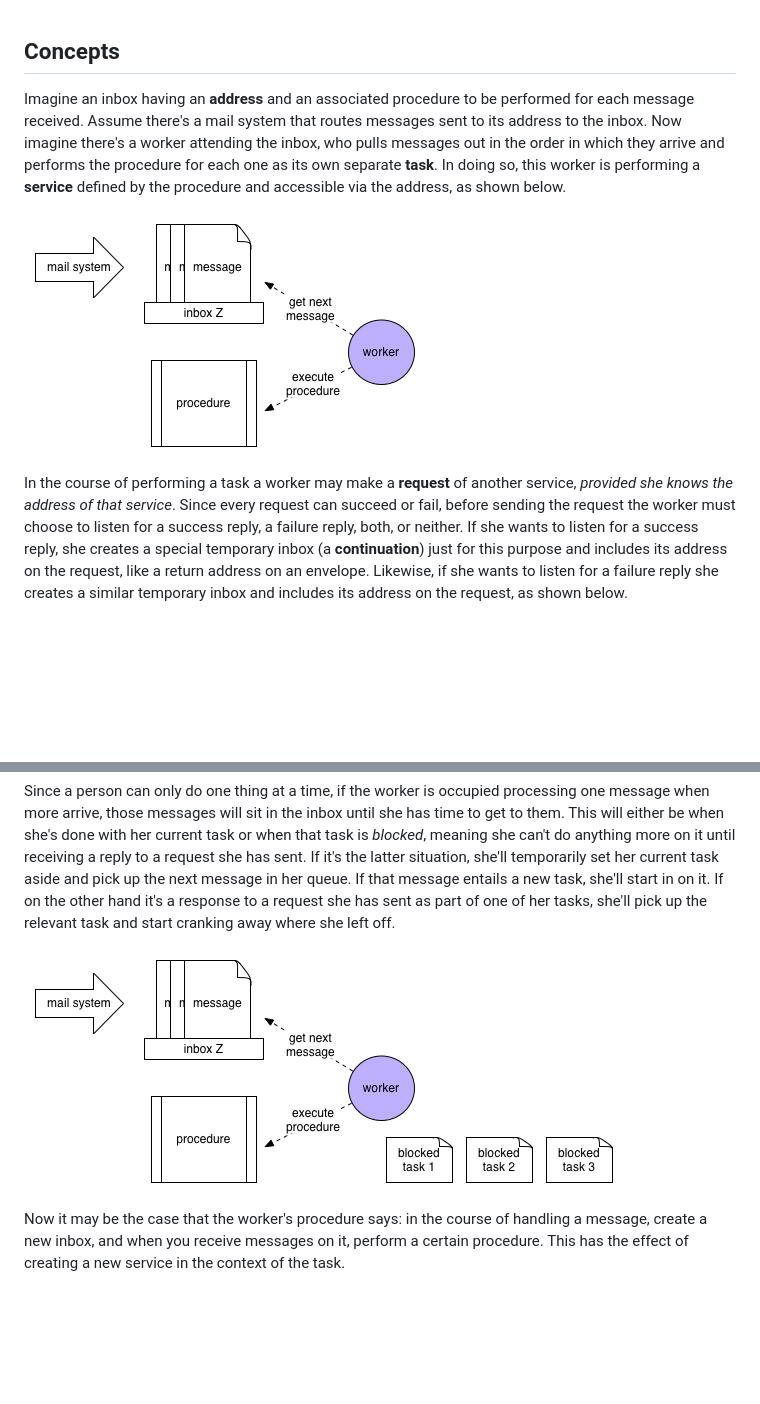
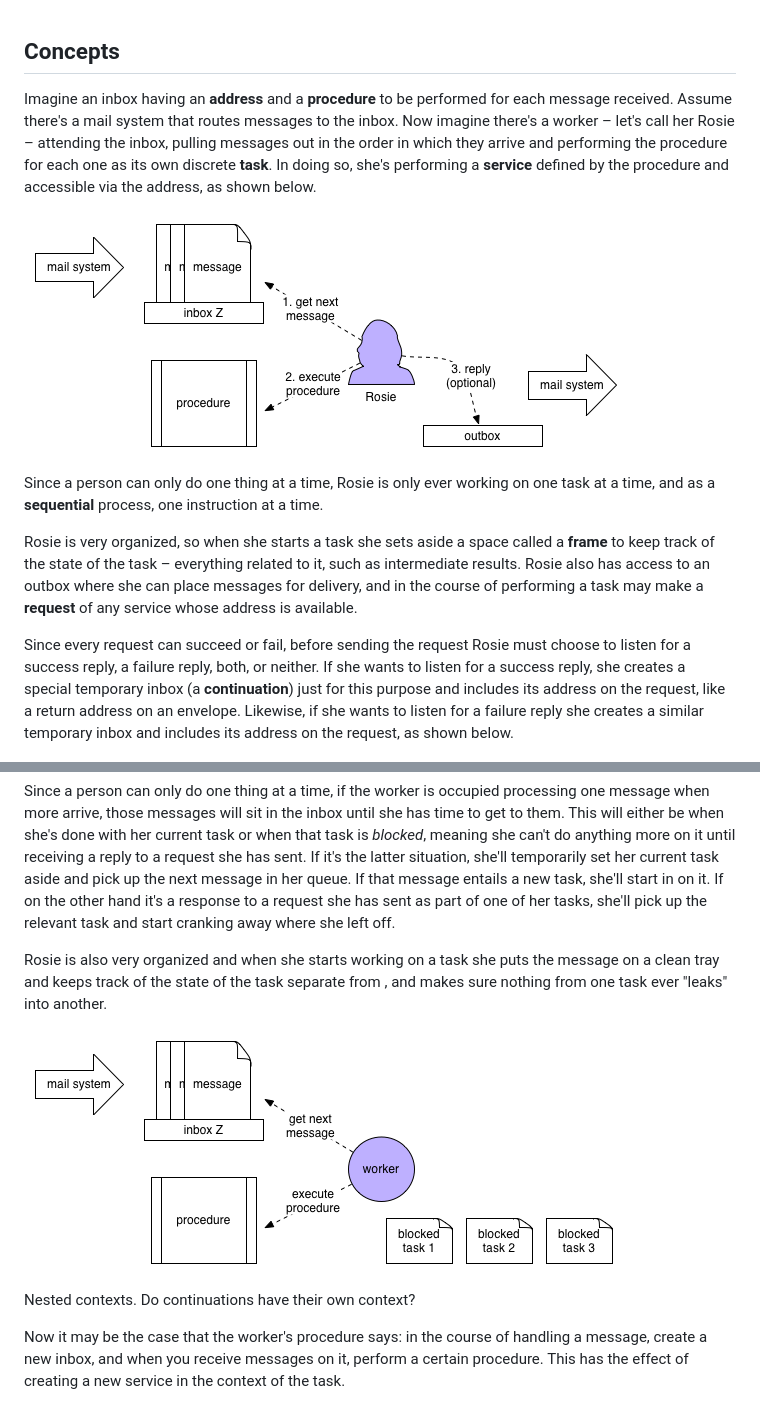
Before and after one commit to lo-language/velo, a Markdown page: docs/concepts.md, 2 parts joined by grey strips. GitHub-like rendering; pictures changed too: docs/images/concepts1.png; blank space fills up the shorter version.

Commit message:
improves docs

```diff
--- a/docs/concepts.md
+++ b/docs/concepts.md
@@ -1,10 +1,14 @@
 ## Concepts
 
-Imagine an inbox having an **address** and an associated procedure to be performed for each message received. Assume there's a mail system that routes messages sent to its address to the inbox. Now imagine there's a worker attending the inbox, who pulls messages out in the order in which they arrive and performs the procedure for each one as its own separate **task**. In doing so, this worker is performing a **service** defined by the procedure and accessible via the address, as shown below.
+Imagine an inbox having an **address** and a **procedure** to be performed for each message received. Assume there's a mail system that routes messages to the inbox. Now imagine there's a worker – let's call her Rosie – attending the inbox, pulling messages out in the order in which they arrive and performing the procedure for each one as its own discrete **task**. In doing so, she's performing a **service** defined by the procedure and accessible via the address, as shown below.
 
 ![an exa service](images/concepts1.png "an exa service")
 
-In the course of performing a task a worker may make a **request** of another service, *provided she knows the address of that service*. Since every request can succeed or fail, before sending the request the worker must choose to listen for a success reply, a failure reply, both, or neither. If she wants to listen for a success reply, she creates a special temporary inbox (a **continuation**) just for this purpose and includes its address on the request, like a return address on an envelope. Likewise, if she wants to listen for a failure reply she creates a similar temporary inbox and includes its address on the request, as shown below.
+Since a person can only do one thing at a time, Rosie is only ever working on one task at a time, and as a **sequential** process, one instruction at a time.
+
+Rosie is very organized, so when she starts a task she sets aside a space called a **frame** to keep track of the state of the task – everything related to it, such as intermediate results. Rosie also has access to an outbox where she can place messages for delivery, and in the course of performing a task may make a **request** of any service whose address is available.
+
+Since every request can succeed or fail, before sending the request Rosie must choose to listen for a success reply, a failure reply, both, or neither. If she wants to listen for a success reply, she creates a special temporary inbox (a **continuation**) just for this purpose and includes its address on the request, like a return address on an envelope. Likewise, if she wants to listen for a failure reply she creates a similar temporary inbox and includes its address on the request, as shown below.
 
 ![a request](images/concepts2.png "an exa request")
 
@@ -16,8 +20,13 @@ Note:
 
 Since a person can only do one thing at a time, if the worker is occupied processing one message when more arrive, those messages will sit in the inbox until she has time to get to them. This will either be when she's done with her current task or when that task is *blocked*, meaning she can't do anything more on it until receiving a reply to a request she has sent. If it's the latter situation, she'll temporarily set her current task aside and pick up the next message in her queue. If that message entails a new task, she'll start in on it. If on the other hand it's a response to a request she has sent as part of one of her tasks, she'll pick up the relevant task and start cranking away where she left off.
 
+ Rosie is also very organized and when she starts working on a task she puts the message on a clean tray and keeps track of the state of the task separate from , and makes sure nothing from one task ever "leaks" into another.
+
 ![a suspended task](images/concepts3.png "a suspended request")
 
+
+Nested contexts.
+Do continuations have their own context?
 
 Now it may be the case that the worker's procedure says: in the course of handling a message, create a new inbox, and when you receive messages on it, perform a certain procedure. This has the effect of creating a new service in the context of the task.
 
```
Also changed, not shown: 4 other files.
